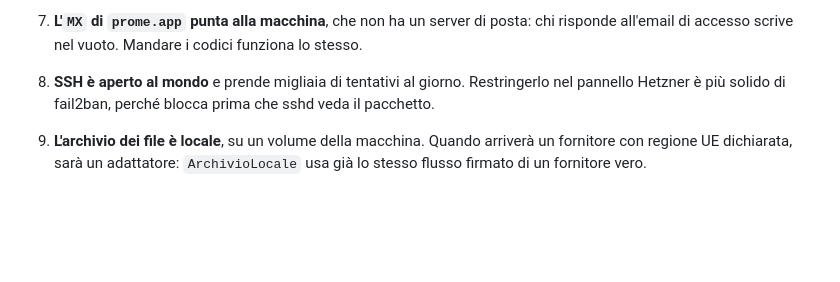
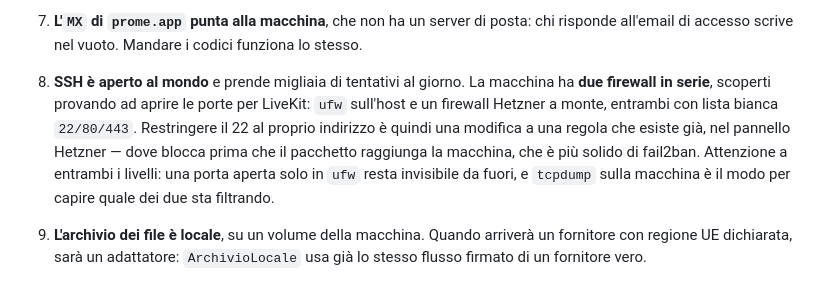
Before and after one commit to tricaman/prome-app, a Markdown page: STATO.md, the part around the change. Drawn GitHub-style; blank space fills up the shorter version.

```diff
--- a/STATO.md
+++ b/STATO.md
@@ -359,7 +359,7 @@ Vale la pena conoscerli, perché sono tutti della stessa famiglia: cose che in s
    La suite sta a **290** e ha fatto quattro giri verdi di fila. Resta valida la lezione di metodo: contare solo i propri artefatti (i test delle notifiche e dei blocchi lo fanno), perché le suite condividono un database solo.
 6. **La porta S-audio non è attraversabile da qui**: i suoi quattro criteri di uscita — tre o quattro persone che si sentono da reti diverse, funzionamento da telefono, costo del nodo dentro il budget, riavvio non presidiato — si verificano solo con un nodo LiveKit vero. Il timebox è di 2,5 giorni e allo scadere un esito non nettamente positivo **vale come negativo**: l'audio esce dal perimetro e l'aula resta testuale, che è già consegnabile.
 7. **L'`MX` di `prome.app` punta alla macchina**, che non ha un server di posta: chi risponde all'email di accesso scrive nel vuoto. Mandare i codici funziona lo stesso.
-8. **SSH è aperto al mondo** e prende migliaia di tentativi al giorno. Restringerlo nel pannello Hetzner è più solido di fail2ban, perché blocca prima che sshd veda il pacchetto.
+8. **SSH è aperto al mondo** e prende migliaia di tentativi al giorno. La macchina ha **due firewall in serie**, scoperti provando ad aprire le porte per LiveKit: `ufw` sull'host e un firewall Hetzner a monte, entrambi con lista bianca `22/80/443`. Restringere il 22 al proprio indirizzo è quindi una modifica a una regola che esiste già, nel pannello Hetzner — dove blocca prima che il pacchetto raggiunga la macchina, che è più solido di fail2ban. Attenzione a entrambi i livelli: una porta aperta solo in `ufw` resta invisibile da fuori, e `tcpdump` sulla macchina è il modo per capire quale dei due sta filtrando.
 9. **L'archivio dei file è locale**, su un volume della macchina. Quando arriverà un fornitore con regione UE dichiarata, sarà un adattatore: `ArchivioLocale` usa già lo stesso flusso firmato di un fornitore vero.
 10. **Il profilo dell'account di prova ha dati inventati** («Andrea Trica», Politecnico di Milano): li ho messi io per provare il giro, vanno corretti.
 11. **Il progetto Vercel è ancora attivo** e va dismesso.
```
Also changed, not shown: deploy/spike-livekit.md (+16 -0 lines).
